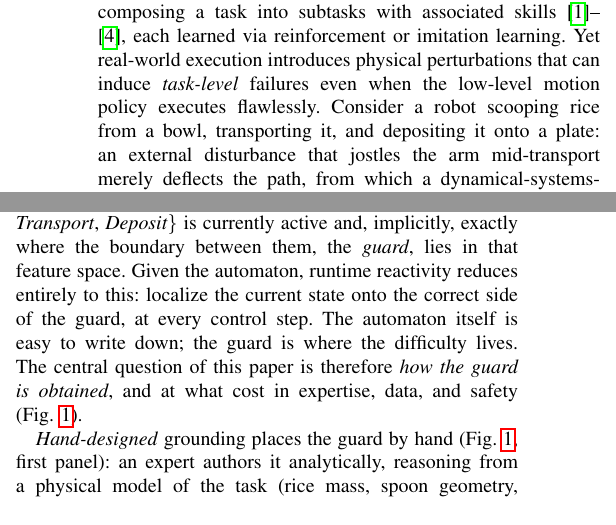
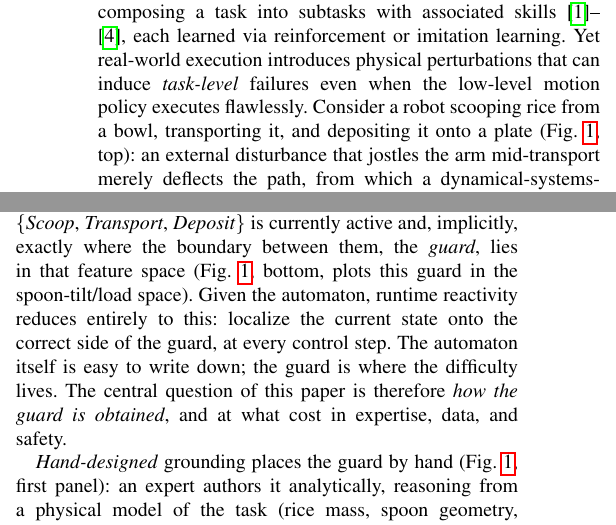
Before and after one commit to ravipr009/SEAL, a LaTeX paper (TRL.tex, which reads sections/1_introduction.tex): two parts of the columns of page 1 of 16, joined at a grey line, cut so that both start at the same text. Compiled offline with pdfLaTeX; a missing font is replaced by an installed copy or a similar font; a LaTeX package or settings file that is missing is left out.

Commit message:
Ground scooping visualization to Fig 1: cite top illustration at task intro, bottom panels at guard/mode-localization

```diff
--- a/sections/1_introduction.tex
+++ b/sections/1_introduction.tex
@@ -1,5 +1,5 @@
 \section{Introduction}
-Long-horizon manipulation is commonly addressed by decomposing a task into subtasks with associated skills~\cite{konidaris2018skills,dalal2024manipgen,Ahn2022DoAI,merging_dmp}, each learned via reinforcement or imitation learning. Yet real-world execution introduces physical perturbations that can induce \emph{task-level} failures even when the low-level motion policy executes flawlessly. Consider a robot scooping rice from a bowl, transporting it, and depositing it onto a plate: an external disturbance that jostles the arm mid-transport merely deflects the path, from which a dynamical-systems-based movement primitive~\cite{Ijspeert_NC_2013,figueroa2018lpvds,DSbook} can spatially recover; but a disturbance that tips the spoon and slides the rice off is a \emph{task-level} failure: the arm still reaches the deposit location, on schedule, carrying nothing. Reaching the target does not resolve it. Robust manipulation therefore demands reactivity at both the motion \emph{and} the task level.
+Long-horizon manipulation is commonly addressed by decomposing a task into subtasks with associated skills~\cite{konidaris2018skills,dalal2024manipgen,Ahn2022DoAI,merging_dmp}, each learned via reinforcement or imitation learning. Yet real-world execution introduces physical perturbations that can induce \emph{task-level} failures even when the low-level motion policy executes flawlessly. Consider a robot scooping rice from a bowl, transporting it, and depositing it onto a plate (Fig.~\ref{fig:seal_ltl_comp}, top): an external disturbance that jostles the arm mid-transport merely deflects the path, from which a dynamical-systems-based movement primitive~\cite{Ijspeert_NC_2013,figueroa2018lpvds,DSbook} can spatially recover; but a disturbance that tips the spoon and slides the rice off is a \emph{task-level} failure: the arm still reaches the deposit location, on schedule, carrying nothing. Reaching the target does not resolve it. Robust manipulation therefore demands reactivity at both the motion \emph{and} the task level.
 
 We adopt the well-established view that task-level reactivity is naturally expressed as a \emph{hybrid automaton}~\cite{burridge1999sequential,kressgazit2009temporal}: the joint robot--environment state space is partitioned into discrete \emph{modes} (here, \textit{Scoop}, \textit{Transport}, \textit{Deposit}), each mode selecting an active skill, with transitions governing the sequencing. Two properties make such an automaton robust to perturbation. \emph{Goal reachability} ensures each skill drives the state to the next transition boundary, guaranteeing task progress; \emph{mode invariance} ensures the state remains within a mode until that boundary (e.g., that the rice remains loaded on the spoon throughout \textit{Transport}), so that an unexpected departure from a mode is precisely a task-level failure signal. Temporal-logic imitation (TLI)~\cite{wang2022temporal} makes these conditions explicit and, when they hold for the learned per-mode policies, guarantees that any admissible discrete plan is realized by the continuous system.
 
@@ -11,7 +11,7 @@ We adopt the well-established view that task-level reactivity is naturally expre
 \label{fig:seal_ltl_comp}
 \end{figure*}
 
-Crucially, in this formalism the discrete modes are only labels; the semantic content and the robustness both reside in the \emph{transitions} and in the function that grounds continuous state to modes. We call this the \emph{localization function} $L:\mathcal{X}\!\to\!\mathcal{M}$. For our scooping robot, $L$ must decide, from signals such as the spoon-tilt angle and a contact/load reading, which of $\{$\textit{Scoop}, \textit{Transport}, \textit{Deposit}$\}$ is currently active and, implicitly, exactly where the boundary between them, the \emph{guard}, lies in that feature space. Given the automaton, runtime reactivity reduces entirely to this: localize the current state onto the correct side of the guard, at every control step. The automaton itself is easy to write down; the guard is where the difficulty lives. The central question of this paper is therefore \emph{how the guard is obtained}, and at what cost in expertise, data, and safety (Fig.~\ref{fig:seal_ltl_comp}).
+Crucially, in this formalism the discrete modes are only labels; the semantic content and the robustness both reside in the \emph{transitions} and in the function that grounds continuous state to modes. We call this the \emph{localization function} $L:\mathcal{X}\!\to\!\mathcal{M}$. For our scooping robot, $L$ must decide, from signals such as the spoon-tilt angle and a contact/load reading, which of $\{$\textit{Scoop}, \textit{Transport}, \textit{Deposit}$\}$ is currently active and, implicitly, exactly where the boundary between them, the \emph{guard}, lies in that feature space (Fig.~\ref{fig:seal_ltl_comp}, bottom, plots this guard in the spoon-tilt/load space). Given the automaton, runtime reactivity reduces entirely to this: localize the current state onto the correct side of the guard, at every control step. The automaton itself is easy to write down; the guard is where the difficulty lives. The central question of this paper is therefore \emph{how the guard is obtained}, and at what cost in expertise, data, and safety.
 
 \emph{Hand-designed} grounding places the guard by hand (Fig.~\ref{fig:seal_ltl_comp}, first panel): an expert authors it analytically, reasoning from a physical model of the task (rice mass, spoon geometry, expected sensor range) to a rule such as ``a load reading below 0.5\,N while tilt exceeds $20^\circ$ means \textit{Transport} has failed.'' This consumes no data at all; the guard is placed by expertise alone, and its accuracy is bounded by how well the expert's analytic model matches the true sensor and task distribution. If real load-cell noise, rice clumping, or spoon-to-grain friction deviate from that model, as they generally do, the guard is simply in the wrong place, and no amount of subsequent operation corrects it, because no data was ever consulted in placing it. Purely hand-designed grounding is thus brittle to observation noise (Sec.~\ref{sec:scooping}) not for lack of engineering effort, but by construction.
 
```
